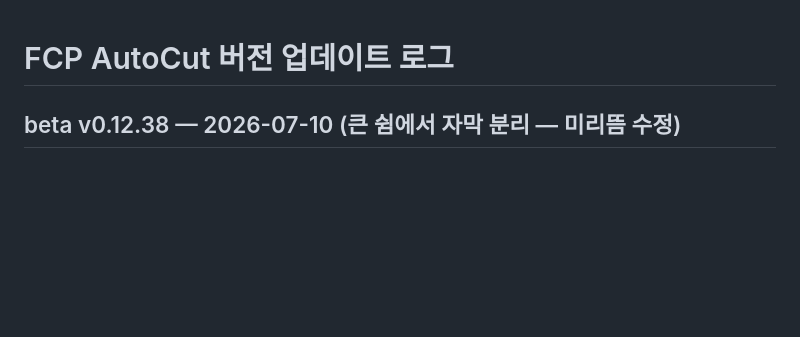
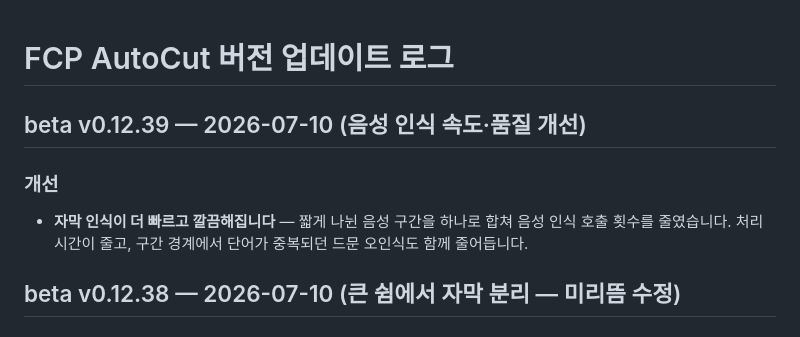
Before and after one commit to groundroot/fcp-autocut, a Markdown page: CHANGELOG.md, the part around the change. Rendered like a GitHub page; blank space fills up the shorter version.

Commit message:
beta v0.12.39 — 음성 세그먼트 병합으로 인식 속도·품질 개선
Co-Authored-By: Claude Opus 4.8 (1M context) <noreply@anthropic.com>

```diff
--- a/CHANGELOG.md
+++ b/CHANGELOG.md
@@ -1,4 +1,11 @@
 # FCP AutoCut 버전 업데이트 로그
+
+## beta v0.12.39 — 2026-07-10 (음성 인식 속도·품질 개선)
+
+### 개선
+- **자막 인식이 더 빠르고 깔끔해집니다** — 짧게 나뉜 음성 구간을 하나로 합쳐 음성
+  인식 호출 횟수를 줄였습니다. 처리 시간이 줄고, 구간 경계에서 단어가 중복되던
+  드문 오인식도 함께 줄어듭니다.
 
 ## beta v0.12.38 — 2026-07-10 (큰 쉼에서 자막 분리 — 미리뜸 수정)
 
```
